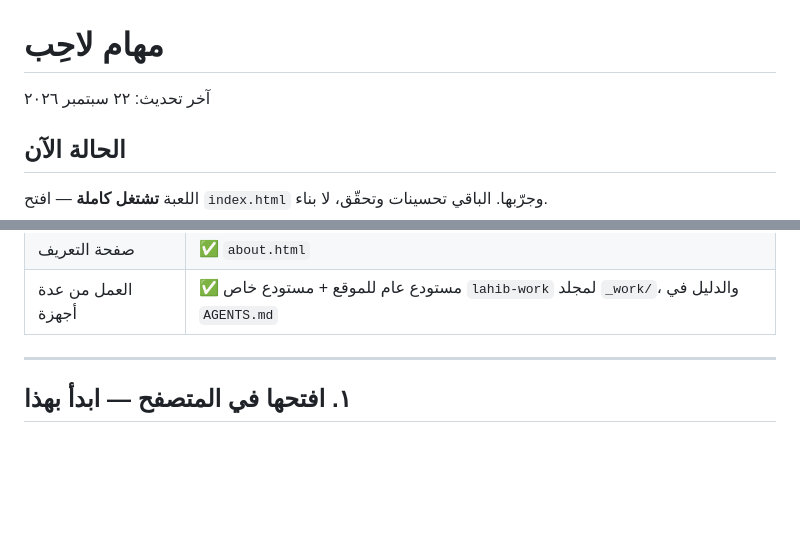
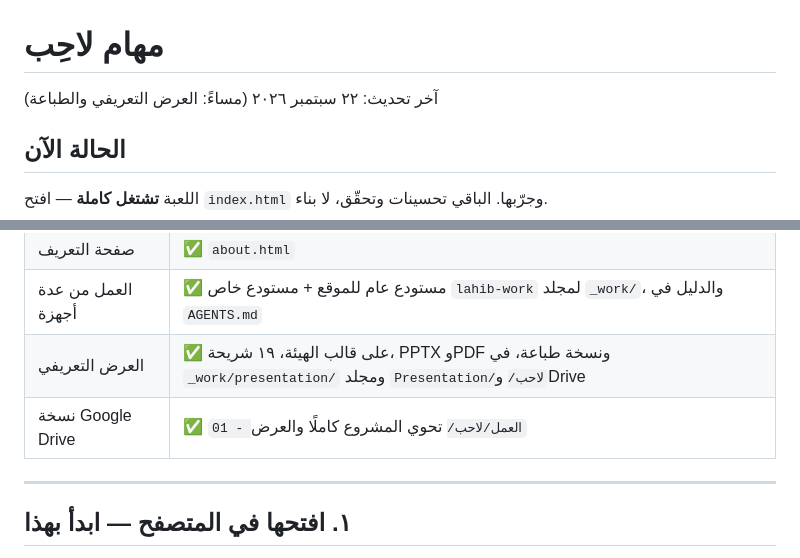
Before and after one commit to Ghazi-Ai/lahib, a Markdown page: TODO.md, 2 parts joined by grey strips. Drawn GitHub-style; blank space fills up the shorter version.

Commit message:
توثيق العرض التعريفي وطريقة توليده ومكان ملفاته

```diff
--- a/TODO.md
+++ b/TODO.md
@@ -1,6 +1,6 @@
 # مهام لاحِب
 
-آخر تحديث: ٢٢ سبتمبر ٢٠٢٦
+آخر تحديث: ٢٢ سبتمبر ٢٠٢٦ (مساءً: العرض التعريفي والطباعة)
 
 ## الحالة الآن
 
@@ -19,6 +19,8 @@
 | ملف PDF للبنك | ✅ `data/lahib-bank.pdf`، سؤال وجواب، فهرس بروابط |
 | صفحة التعريف | ✅ `about.html` |
 | العمل من عدة أجهزة | ✅ مستودع عام للموقع + مستودع خاص `lahib-work` لمجلد `_work/`، والدليل في `AGENTS.md` |
+| العرض التعريفي | ✅ على قالب الهيئة، ١٩ شريحة، PPTX وPDF ونسخة طباعة، في `_work/presentation/` ومجلد `Presentation/لاحب/` وDrive |
+| نسخة Google Drive | ✅ `01 - العمل/لاحب/` تحوي المشروع كاملًا والعرض |
 
 ---
 
```
Also changed, not shown: AGENTS.md (+5 -1 lines).
